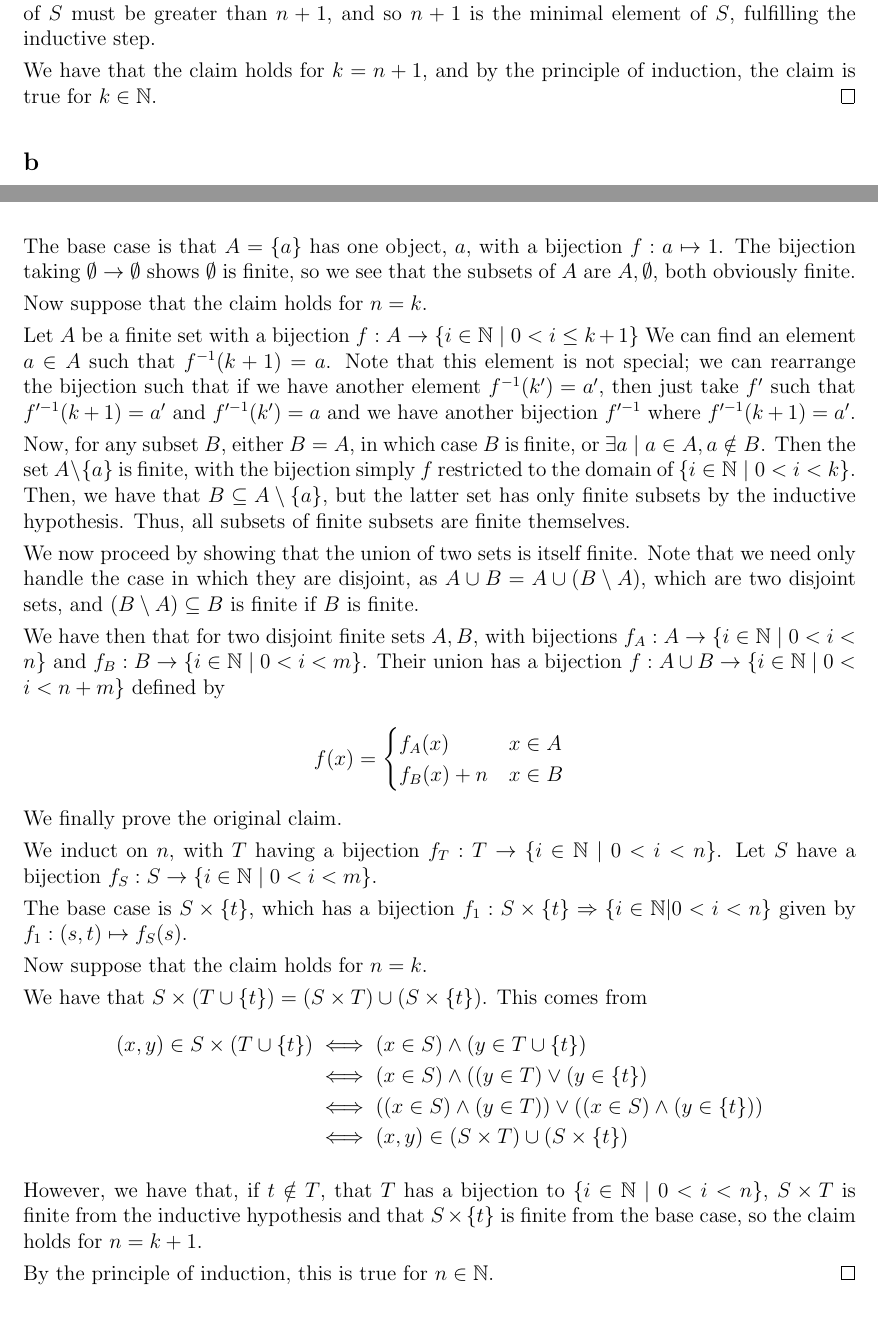
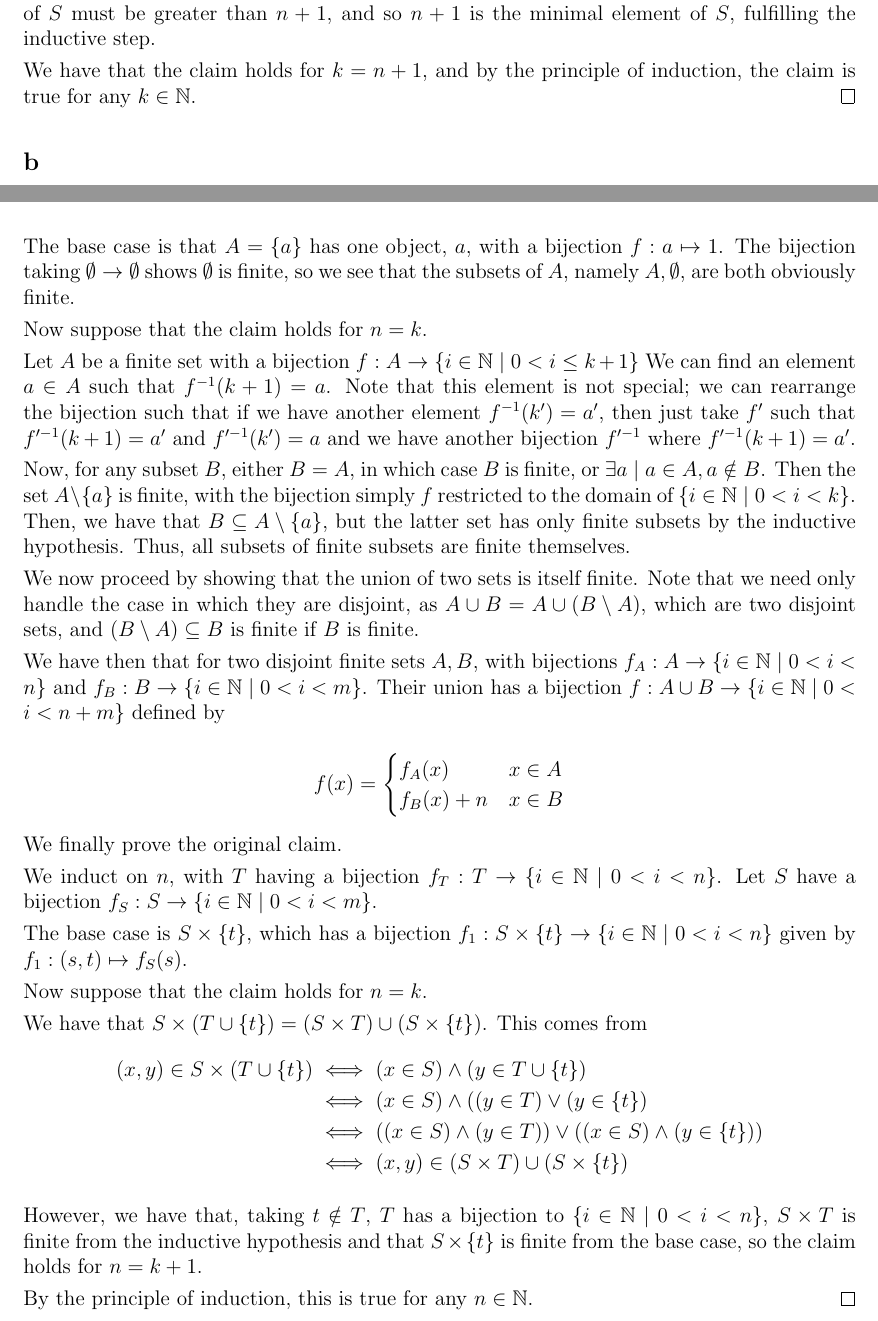
Before and after one commit to DaisiesForAMouse/Columbia-Homework, a LaTeX document (MATH 1207 PS3/set.tex): two parts of pages 4 and 5 of 6, joined at a grey line, cut so that both start at the same text. Compiled offline with pdfLaTeX.

Commit message:
Last commits before finalizing

```diff
--- a/MATH 1207 PS3/set.tex
+++ b/MATH 1207 PS3/set.tex
@@ -231,7 +231,7 @@ We put $\N$ for the nonegative integers $\Z_{\geq 0}$, mostly because
     and so $n+1$ is the minimal element of $S$, fulfilling the inductive step.
 
     We have that the claim holds for $k = n+1$, and by the principle of induction,
-    the claim is true for $k \in \N$.
+    the claim is true for any $k \in \N$.
 \end{proof}
 
 \subsection*{b}
@@ -267,7 +267,7 @@ We put $\N$ for the nonegative integers $\Z_{\geq 0}$, mostly because
 
     The base case is that $A = \{a\}$ has one object, $a$, with a bijection $f: a \mapsto 1$.
     The bijection taking $\emptyset \rightarrow \emptyset$ shows $\emptyset$ is finite, so
-    we see that the subsets of $A$ are $A, \emptyset$, both obviously finite.
+    we see that the subsets of $A$, namely $A, \emptyset$, are both obviously finite.
 
     Now suppose that the claim holds for $n = k$.
 
@@ -305,7 +305,7 @@ We put $\N$ for the nonegative integers $\Z_{\geq 0}$, mostly because
     We induct on $n$, with $T$ having a bijection $f_T: T \rightarrow \{i \in \N \mid 0 < i < n\}$.
     Let $S$ have a bijection $f_S: S \rightarrow \{i \in \N \mid 0 < i < m\}$.
 
-    The base case is $S \times \{t\}$, which has a bijection $f_1: S\times \{t\} \Rightarrow  \{i \in \N | 0 < i < n\}$
+    The base case is $S \times \{t\}$, which has a bijection $f_1: S\times \{t\} \rightarrow  \{i \in \N \mid 0 < i < n\}$
     given by $f_1: (s,t) \mapsto f_S(s)$.
 
     Now suppose that the claim holds for $n = k$.
@@ -319,10 +319,10 @@ We put $\N$ for the nonegative integers $\Z_{\geq 0}$, mostly because
         &\iff (x,y) \in (S \times T) \cup (S \times \{t\})
     \end{align*}
 
-    However, we have that, if $t \notin T$, that $T$ has a bijection to $\{i \in \N \mid 0 < i < n\}$, $S \times T$ is finite from the inductive hypothesis and that
+    However, we have that, taking $t \notin T$, $T$ has a bijection to $\{i \in \N \mid 0 < i < n\}$, $S \times T$ is finite from the inductive hypothesis and that
     $S \times \{t\}$ is finite from the base case, so the claim holds for $n = k+1$.
 
-    By the principle of induction, this is true for $n \in \N$.
+    By the principle of induction, this is true for any $n \in \N$.
 \end{proof}
 
 \section*{Problem 3}
```
Also changed, not shown: MATH 1207 PS3/set.pdf, MATH 1207 PS3/set.tex (5 more changed lines).
